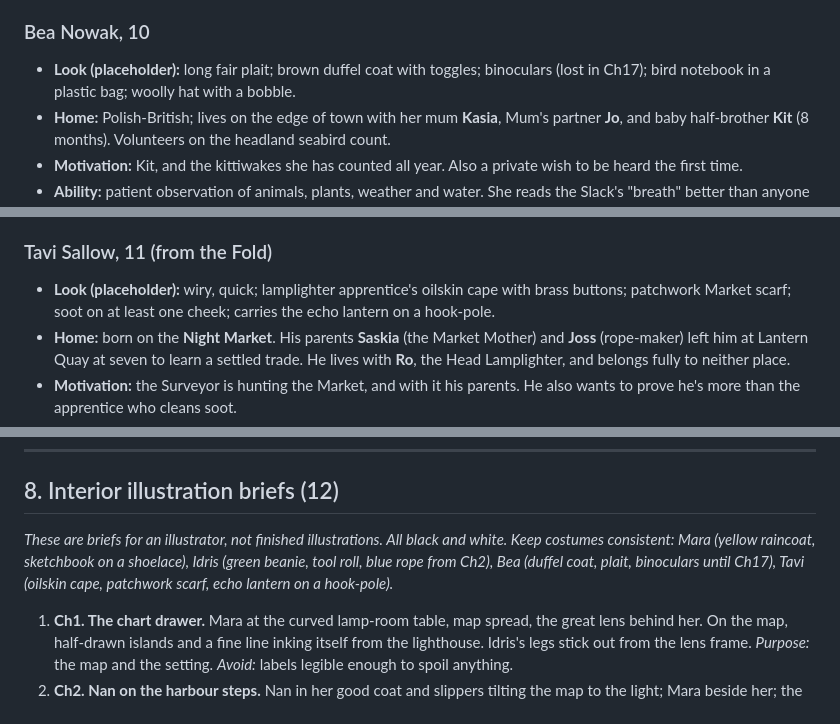
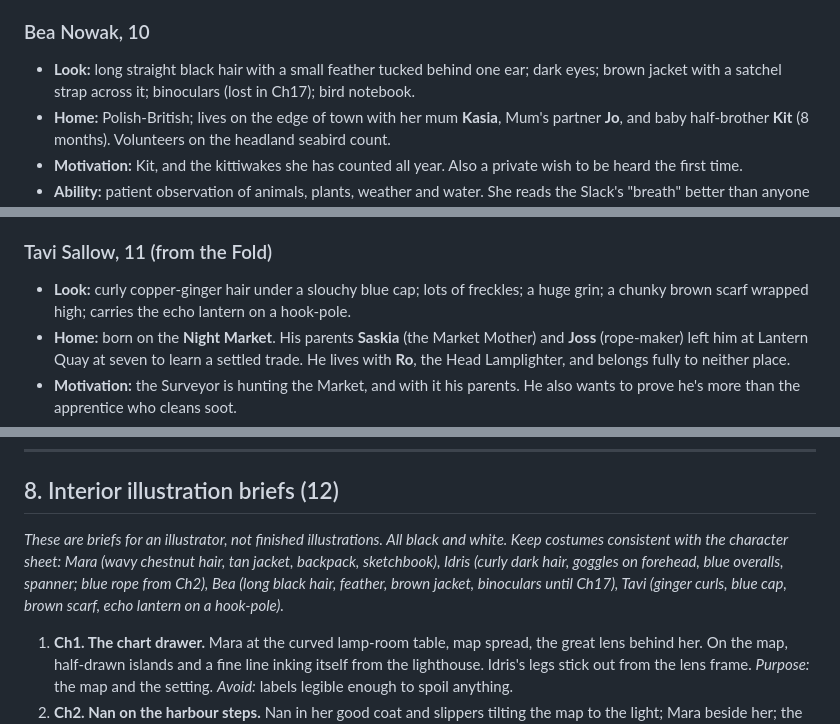
Before and after one commit to Andry212121/PantryPal, a Markdown page: the-map-that-forgot-home/01-development-package.md, 3 parts joined by grey strips. Drawn GitHub-style.

```diff
--- a/the-map-that-forgot-home/01-development-package.md
+++ b/the-map-that-forgot-home/01-development-package.md
@@ -59,7 +59,7 @@
 - **Growth:** learns to ask for help (the Market's rope-maker) and to measure before he acts.
 
 ### Bea Nowak, 10
-- **Look (placeholder):** long fair plait; brown duffel coat with toggles; binoculars (lost in Ch17); bird notebook in a plastic bag; woolly hat with a bobble.
+- **Look:** long straight black hair with a small feather tucked behind one ear; dark eyes; brown jacket with a satchel strap across it; binoculars (lost in Ch17); bird notebook.
 - **Home:** Polish-British; lives on the edge of town with her mum **Kasia**, Mum's partner **Jo**, and baby half-brother **Kit** (8 months). Volunteers on the headland seabird count.
 - **Motivation:** Kit, and the kittiwakes she has counted all year. Also a private wish to be heard the first time.
 - **Ability:** patient observation of animals, plants, weather and water. She reads the Slack's "breath" better than anyone by Ch12.
@@ -71,7 +71,7 @@
 - **Growth:** from whispering to calling the shots.
 
 ### Tavi Sallow, 11 (from the Fold)
-- **Look (placeholder):** wiry, quick; lamplighter apprentice's oilskin cape with brass buttons; patchwork Market scarf; soot on at least one cheek; carries the echo lantern on a hook-pole.
+- **Look:** curly copper-ginger hair under a slouchy blue cap; lots of freckles; a huge grin; a chunky brown scarf wrapped high; carries the echo lantern on a hook-pole.
 - **Home:** born on the **Night Market**. His parents **Saskia** (the Market Mother) and **Joss** (rope-maker) left him at Lantern Quay at seven to learn a settled trade. He lives with **Ro**, the Head Lamplighter, and belongs fully to neither place.
 - **Motivation:** the Surveyor is hunting the Market, and with it his parents. He also wants to prove he's more than the apprentice who cleans soot.
 - **Ability:** knows Fold customs, toll rhymes, Market law and how the Slack behaves. He tells brilliant stories and can throw his voice in the Canopy.
@@ -413,7 +413,7 @@ He also **physically destroys** unrecorded ways he finds. Chainmen burn Glasser
 
 ## 8. Interior illustration briefs (12)
 
-*These are briefs for an illustrator, not finished illustrations. All black and white. Keep costumes consistent: Mara (yellow raincoat, sketchbook on a shoelace), Idris (green beanie, tool roll, blue rope from Ch2), Bea (duffel coat, plait, binoculars until Ch17), Tavi (oilskin cape, patchwork scarf, echo lantern on a hook-pole).*
+*These are briefs for an illustrator, not finished illustrations. All black and white. Keep costumes consistent with the character sheet: Mara (wavy chestnut hair, tan jacket, backpack, sketchbook), Idris (curly dark hair, goggles on forehead, blue overalls, spanner; blue rope from Ch2), Bea (long black hair, feather, brown jacket, binoculars until Ch17), Tavi (ginger curls, blue cap, brown scarf, echo lantern on a hook-pole).*
 
 1. **Ch1. The chart drawer.** Mara at the curved lamp-room table, map spread, the great lens behind her. On the map, half-drawn islands and a fine line inking itself from the lighthouse. Idris's legs stick out from the lens frame. *Purpose:* the map and the setting. *Avoid:* labels legible enough to spoil anything.
 2. **Ch2. Nan on the harbour steps.** Nan in her good coat and slippers tilting the map to the light; Mara beside her; the fog bank sitting on Wren Bridge in the distance. *Purpose:* emotional heart.
```
Also changed, not shown: other parts of the-map-that-forgot-home/01-development-package.md (+3 -3 lines), the-map-that-forgot-home/02-manuscript.md (+3 -3 lines).
